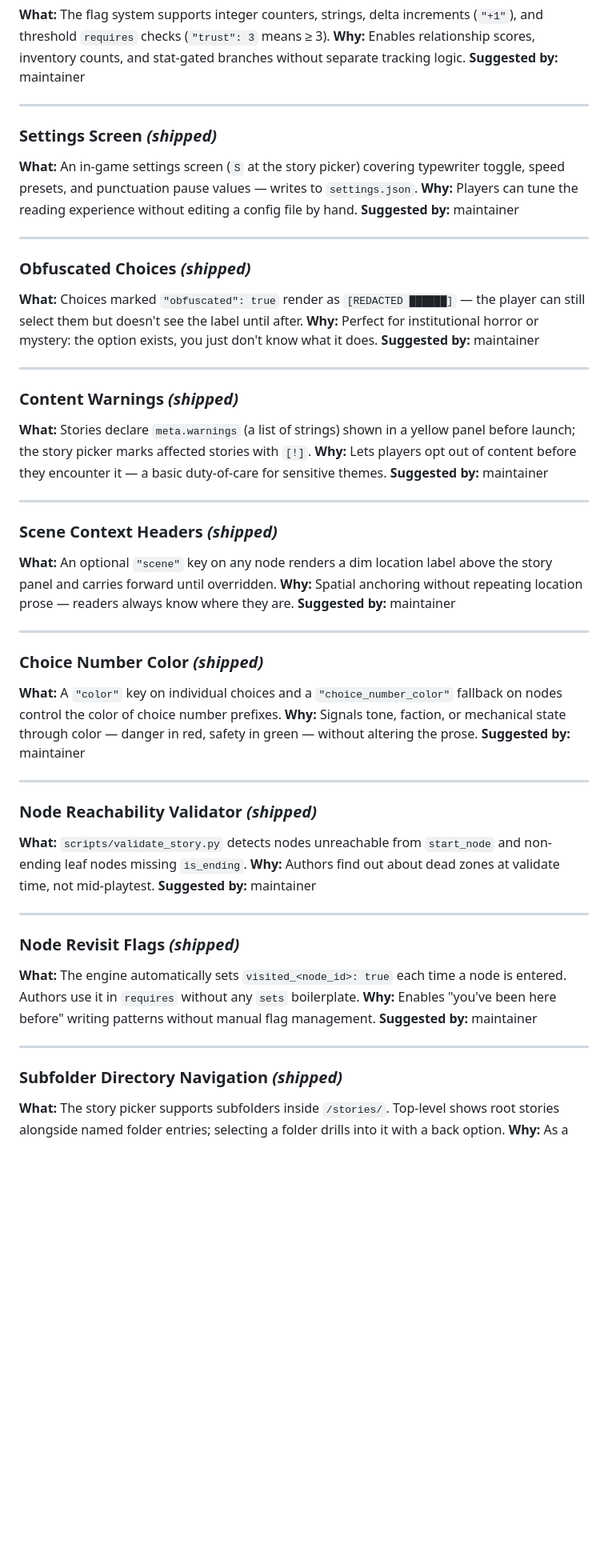
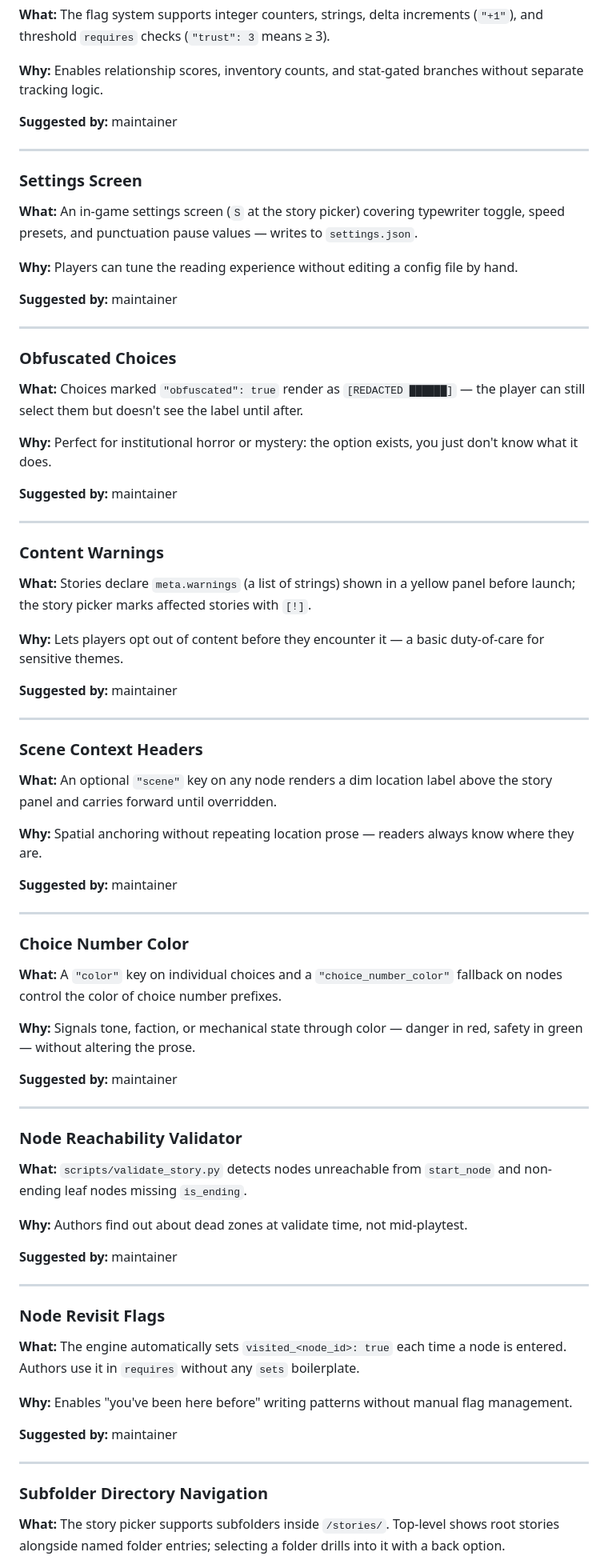
Before and after one commit to julianhernandezdev/ChoicesMatter, a Markdown page: SUGGESTIONS.md, the part around one of its changes. Shown at 80% size. GitHub-like rendering; blank space fills up the shorter version.

```diff
--- a/SUGGESTIONS.md
+++ b/SUGGESTIONS.md
@@ -103,57 +146,81 @@ The maintainer reviews Issues and PRs regularly. Promising Issues get graduated
 **What:** The flag system supports integer counters, strings, delta increments (`"+1"`), and threshold `requires` checks (`"trust": 3` means ≥ 3).
+
 **Why:** Enables relationship scores, inventory counts, and stat-gated branches without separate tracking logic.
+
 **Suggested by:** maintainer
 
 ---
 
-### Settings Screen *(shipped)*
+### Settings Screen
+
 **What:** An in-game settings screen (`S` at the story picker) covering typewriter toggle, speed presets, and punctuation pause values — writes to `settings.json`.
+
 **Why:** Players can tune the reading experience without editing a config file by hand.
+
 **Suggested by:** maintainer
 
 ---
 
-### Obfuscated Choices *(shipped)*
+### Obfuscated Choices
+
 **What:** Choices marked `"obfuscated": true` render as `[REDACTED ██████]` — the player can still select them but doesn't see the label until after.
+
 **Why:** Perfect for institutional horror or mystery: the option exists, you just don't know what it does.
+
 **Suggested by:** maintainer
 
 ---
 
-### Content Warnings *(shipped)*
+### Content Warnings
+
 **What:** Stories declare `meta.warnings` (a list of strings) shown in a yellow panel before launch; the story picker marks affected stories with `[!]`.
+
 **Why:** Lets players opt out of content before they encounter it — a basic duty-of-care for sensitive themes.
+
 **Suggested by:** maintainer
 
 ---
 
-### Scene Context Headers *(shipped)*
+### Scene Context Headers
+
 **What:** An optional `"scene"` key on any node renders a dim location label above the story panel and carries forward until overridden.
+
 **Why:** Spatial anchoring without repeating location prose — readers always know where they are.
+
 **Suggested by:** maintainer
 
 ---
 
-### Choice Number Color *(shipped)*
+### Choice Number Color
+
 **What:** A `"color"` key on individual choices and a `"choice_number_color"` fallback on nodes control the color of choice number prefixes.
+
 **Why:** Signals tone, faction, or mechanical state through color — danger in red, safety in green — without altering the prose.
+
 **Suggested by:** maintainer
 
 ---
 
-### Node Reachability Validator *(shipped)*
+### Node Reachability Validator
+
 **What:** `scripts/validate_story.py` detects nodes unreachable from `start_node` and non-ending leaf nodes missing `is_ending`.
+
 **Why:** Authors find out about dead zones at validate time, not mid-playtest.
+
 **Suggested by:** maintainer
 
 ---
 
-### Node Revisit Flags *(shipped)*
+### Node Revisit Flags
+
 **What:** The engine automatically sets `visited_<node_id>: true` each time a node is entered. Authors use it in `requires` without any `sets` boilerplate.
+
 **Why:** Enables "you've been here before" writing patterns without manual flag management.
+
 **Suggested by:** maintainer
 
 ---
 
-### Subfolder Directory Navigation *(shipped)*
+### Subfolder Directory Navigation
+
 **What:** The story picker supports subfolders inside `/stories/`. Top-level shows root stories alongside named folder entries; selecting a folder drills into it with a back option.
```
Also changed, not shown: other parts of SUGGESTIONS.md (+53 -5 lines).
